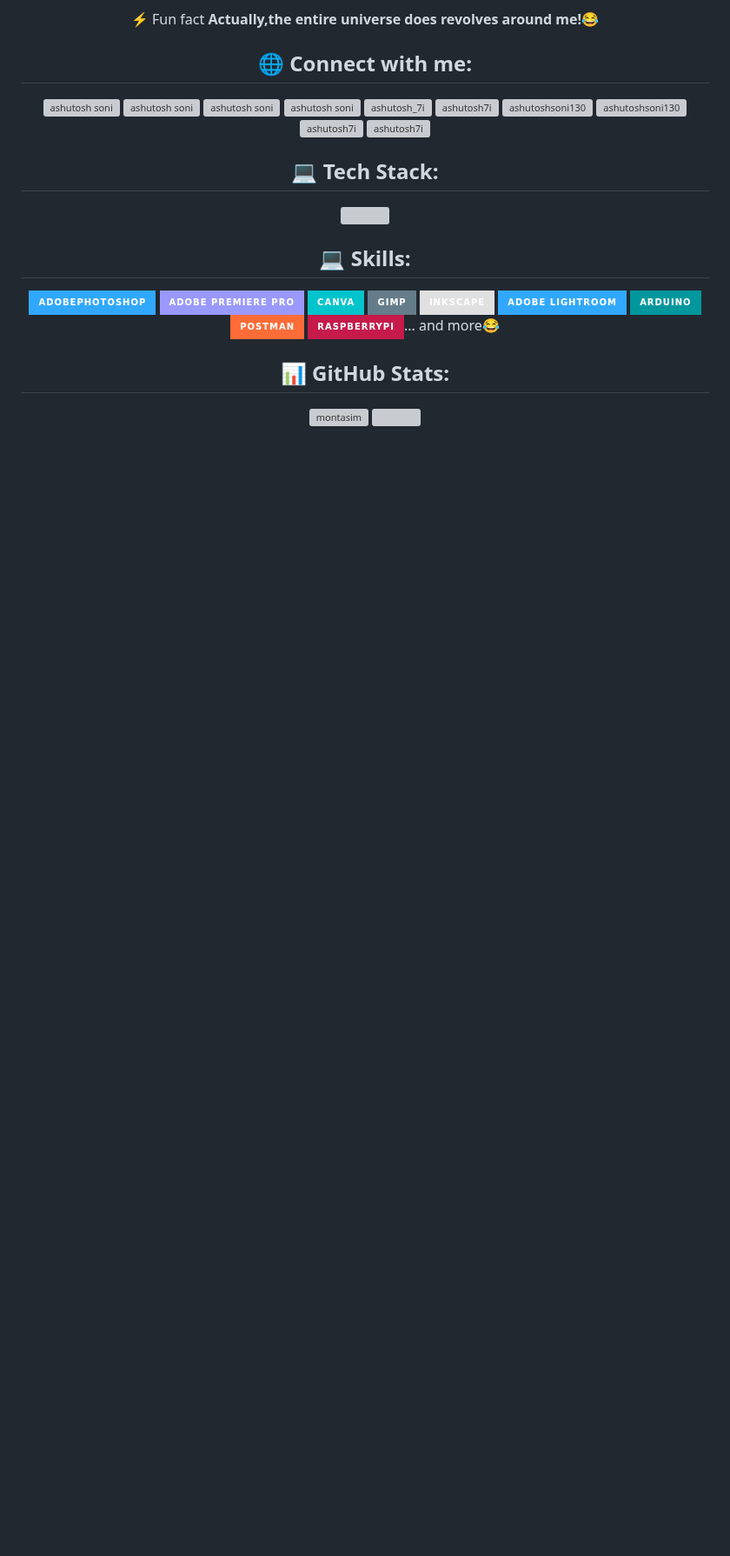
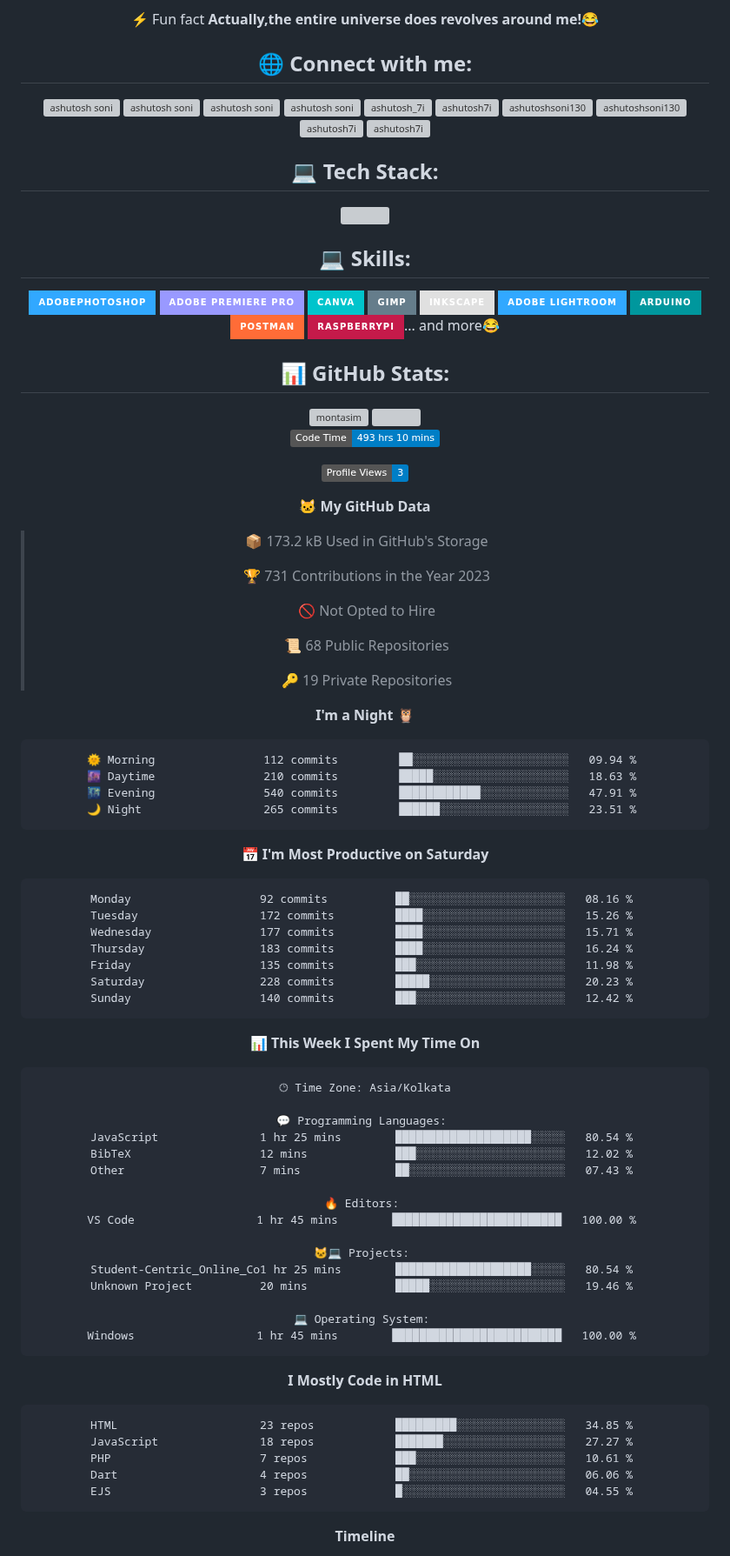
Before and after one commit to ashutosh7i/ashutosh7i, a Markdown page: README.md, the part around one of its changes. Shown at 87% size. GitHub-like rendering; badges without logos; blank space fills up the shorter version; grey boxes are pictures that could not be loaded.

Commit message:
Updated with Dev Metrics

````diff
--- a/README.md
+++ b/README.md
@@ -95,3 +95,75 @@
 
 
 <!--START_SECTION:waka-->
+![Code Time](http://img.shields.io/badge/Code%20Time-493%20hrs%2010%20mins-blue)
+
+![Profile Views](http://img.shields.io/badge/Profile%20Views-3-blue)
+
+**🐱 My GitHub Data**
+
+> 📦 173.2 kB Used in GitHub's Storage
+ >
+> 🏆 731 Contributions in the Year 2023
+ >
+> 🚫 Not Opted to Hire
+ >
+> 📜 68 Public Repositories
+ >
+> 🔑 19 Private Repositories
+ >
+**I'm a Night 🦉**
+
+```text
+🌞 Morning                112 commits         ██░░░░░░░░░░░░░░░░░░░░░░░   09.94 %
+🌆 Daytime                210 commits         █████░░░░░░░░░░░░░░░░░░░░   18.63 %
+🌃 Evening                540 commits         ████████████░░░░░░░░░░░░░   47.91 %
+🌙 Night                  265 commits         ██████░░░░░░░░░░░░░░░░░░░   23.51 %
+```
+📅 **I'm Most Productive on Saturday**
+
+```text
+Monday                   92 commits          ██░░░░░░░░░░░░░░░░░░░░░░░   08.16 %
+Tuesday                  172 commits         ████░░░░░░░░░░░░░░░░░░░░░   15.26 %
+Wednesday                177 commits         ████░░░░░░░░░░░░░░░░░░░░░   15.71 %
+Thursday                 183 commits         ████░░░░░░░░░░░░░░░░░░░░░   16.24 %
+Friday                   135 commits         ███░░░░░░░░░░░░░░░░░░░░░░   11.98 %
+Saturday                 228 commits         █████░░░░░░░░░░░░░░░░░░░░   20.23 %
+Sunday                   140 commits         ███░░░░░░░░░░░░░░░░░░░░░░   12.42 %
+```
+
+
+📊 **This Week I Spent My Time On**
+
+```text
+🕑︎ Time Zone: Asia/Kolkata
+
+💬 Programming Languages:
+JavaScript               1 hr 25 mins        ████████████████████░░░░░   80.54 %
+BibTeX                   12 mins             ███░░░░░░░░░░░░░░░░░░░░░░   12.02 %
+Other                    7 mins              ██░░░░░░░░░░░░░░░░░░░░░░░   07.43 %
+
+🔥 Editors:
+VS Code                  1 hr 45 mins        █████████████████████████   100.00 %
+
+🐱‍💻 Projects:
+Student-Centric_Online_Co1 hr 25 mins        ████████████████████░░░░░   80.54 %
+Unknown Project          20 mins             █████░░░░░░░░░░░░░░░░░░░░   19.46 %
+
+💻 Operating System:
+Windows                  1 hr 45 mins        █████████████████████████   100.00 %
+```
+
+**I Mostly Code in HTML**
+
+```text
+HTML                     23 repos            █████████░░░░░░░░░░░░░░░░   34.85 %
+JavaScript               18 repos            ███████░░░░░░░░░░░░░░░░░░   27.27 %
+PHP                      7 repos             ███░░░░░░░░░░░░░░░░░░░░░░   10.61 %
+Dart                     4 repos             ██░░░░░░░░░░░░░░░░░░░░░░░   06.06 %
+EJS                      3 repos             █░░░░░░░░░░░░░░░░░░░░░░░░   04.55 %
+```
+
+
+
+**Timeline**
+
````
Also changed, not shown: other parts of README.md (+4 -0 lines), assets/bar_graph.png (added).
